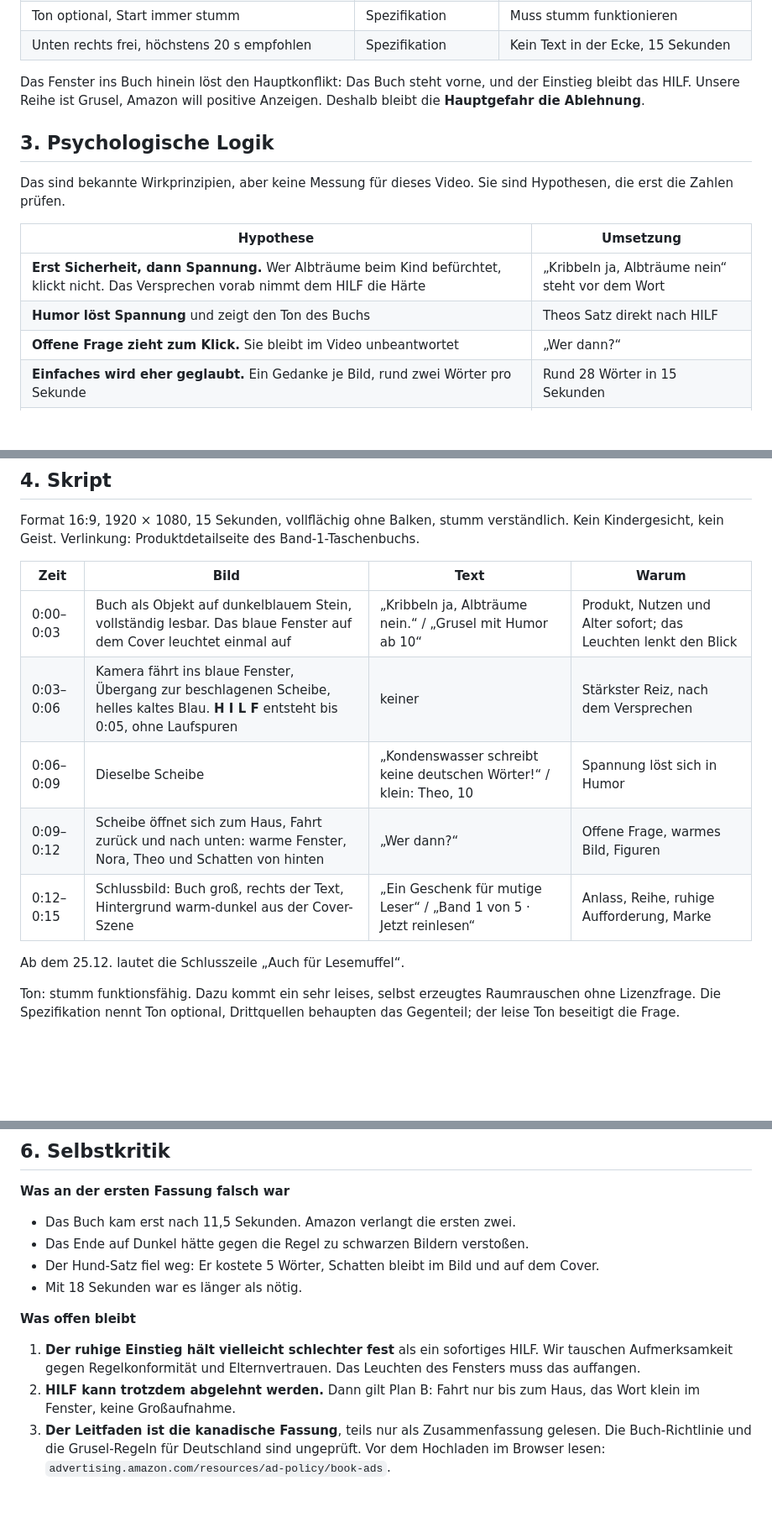
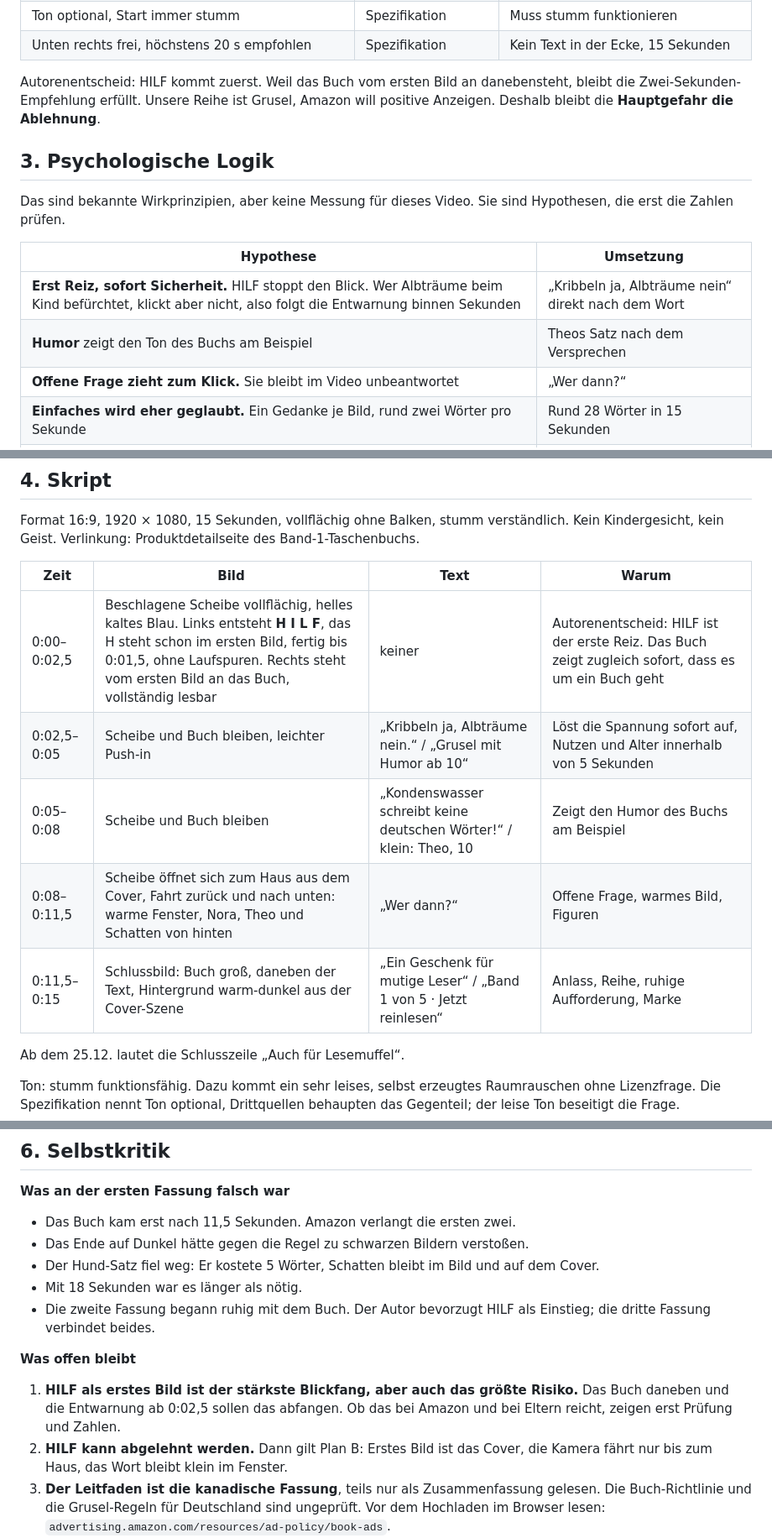
Before and after one commit to benjaminkrug/Die_Geisterspuerer, a Markdown page: Dokumentation/Amazon_Ads_Video_Band1.md, 3 parts joined by grey strips. Shown at 84% size. Rendered like a GitHub page; blank space fills up the shorter version.

Commit message:
Amazon-Video Band 1, dritte Fassung: HILF als Einstieg nach Autorenentscheid, Buch ab dem ersten Bild daneben, Entwarnung ab Sekunde 2,5

```diff
--- a/Dokumentation/Amazon_Ads_Video_Band1.md
+++ b/Dokumentation/Amazon_Ads_Video_Band1.md
@@ -47,8 +47,8 @@ kamen nur als Zusammenfassung an, die deutsche Fassung und die Buch-Richtlinie w
 | Ton optional, Start immer stumm | Spezifikation | Muss stumm funktionieren |
 | Unten rechts frei, höchstens 20 s empfohlen | Spezifikation | Kein Text in der Ecke, 15 Sekunden |
 
-Das Fenster ins Buch hinein löst den Hauptkonflikt: Das Buch steht vorne, und der Einstieg bleibt das HILF. Unsere Reihe ist
-Grusel, Amazon will positive Anzeigen. Deshalb bleibt die **Hauptgefahr die Ablehnung**.
+Autorenentscheid: HILF kommt zuerst. Weil das Buch vom ersten Bild an danebensteht, bleibt die Zwei-Sekunden-Empfehlung erfüllt. Unsere Reihe
+ist Grusel, Amazon will positive Anzeigen. Deshalb bleibt die **Hauptgefahr die Ablehnung**.
 
 ## 3. Psychologische Logik
 
@@ -56,8 +56,8 @@ Das sind bekannte Wirkprinzipien, aber keine Messung für dieses Video. Sie sind
 
 | Hypothese | Umsetzung |
 |---|---|
-| **Erst Sicherheit, dann Spannung.** Wer Albträume beim Kind befürchtet, klickt nicht. Das Versprechen vorab nimmt dem HILF die Härte | „Kribbeln ja, Albträume nein“ steht vor dem Wort |
-| **Humor löst Spannung** und zeigt den Ton des Buchs | Theos Satz direkt nach HILF |
+| **Erst Reiz, sofort Sicherheit.** HILF stoppt den Blick. Wer Albträume beim Kind befürchtet, klickt aber nicht, also folgt die Entwarnung binnen Sekunden | „Kribbeln ja, Albträume nein“ direkt nach dem Wort |
+| **Humor** zeigt den Ton des Buchs am Beispiel | Theos Satz nach dem Versprechen |
 | **Offene Frage zieht zum Klick.** Sie bleibt im Video unbeantwortet | „Wer dann?“ |
 | **Einfaches wird eher geglaubt.** Ein Gedanke je Bild, rund zwei Wörter pro Sekunde | Rund 28 Wörter in 15 Sekunden |
 | **Der Schluss prägt.** Warmes Licht und Figuren lassen ein gutes Gefühl zurück | Warme Fenster vor dem Schlussbild |
@@ -73,11 +73,11 @@ Verlinkung: Produktdetailseite des Band-1-Taschenbuchs.
 
 | Zeit | Bild | Text | Warum |
 |---|---|---|---|
-| 0:00–0:03 | Buch als Objekt auf dunkelblauem Stein, vollständig lesbar. Das blaue Fenster auf dem Cover leuchtet einmal auf | „Kribbeln ja, Albträume nein.“ / „Grusel mit Humor ab 10“ | Produkt, Nutzen und Alter sofort; das Leuchten lenkt den Blick |
-| 0:03–0:06 | Kamera fährt ins blaue Fenster, Übergang zur beschlagenen Scheibe, helles kaltes Blau. **H I L F** entsteht bis 0:05, ohne Laufspuren | keiner | Stärkster Reiz, nach dem Versprechen |
-| 0:06–0:09 | Dieselbe Scheibe | „Kondenswasser schreibt keine deutschen Wörter!“ / klein: Theo, 10 | Spannung löst sich in Humor |
-| 0:09–0:12 | Scheibe öffnet sich zum Haus, Fahrt zurück und nach unten: warme Fenster, Nora, Theo und Schatten von hinten | „Wer dann?“ | Offene Frage, warmes Bild, Figuren |
-| 0:12–0:15 | Schlussbild: Buch groß, rechts der Text, Hintergrund warm-dunkel aus der Cover-Szene | „Ein Geschenk für mutige Leser“ / „Band 1 von 5 · Jetzt reinlesen“ | Anlass, Reihe, ruhige Aufforderung, Marke |
+| 0:00–0:02,5 | Beschlagene Scheibe vollflächig, helles kaltes Blau. Links entsteht **H I L F**, das H steht schon im ersten Bild, fertig bis 0:01,5, ohne Laufspuren. Rechts steht vom ersten Bild an das Buch, vollständig lesbar | keiner | Autorenentscheid: HILF ist der erste Reiz. Das Buch zeigt zugleich sofort, dass es um ein Buch geht |
+| 0:02,5–0:05 | Scheibe und Buch bleiben, leichter Push-in | „Kribbeln ja, Albträume nein.“ / „Grusel mit Humor ab 10“ | Löst die Spannung sofort auf, Nutzen und Alter innerhalb von 5 Sekunden |
+| 0:05–0:08 | Scheibe und Buch bleiben | „Kondenswasser schreibt keine deutschen Wörter!“ / klein: Theo, 10 | Zeigt den Humor des Buchs am Beispiel |
+| 0:08–0:11,5 | Scheibe öffnet sich zum Haus aus dem Cover, Fahrt zurück und nach unten: warme Fenster, Nora, Theo und Schatten von hinten | „Wer dann?“ | Offene Frage, warmes Bild, Figuren |
+| 0:11,5–0:15 | Schlussbild: Buch groß, daneben der Text, Hintergrund warm-dunkel aus der Cover-Szene | „Ein Geschenk für mutige Leser“ / „Band 1 von 5 · Jetzt reinlesen“ | Anlass, Reihe, ruhige Aufforderung, Marke |
 
 Ab dem 25.12. lautet die Schlusszeile „Auch für Lesemuffel“.
 
@@ -118,11 +118,12 @@ landscape. ABSOLUTELY NO letters, words, numbers, symbols, handprints, faces, pe
 - Das Ende auf Dunkel hätte gegen die Regel zu schwarzen Bildern verstoßen.
 - Der Hund-Satz fiel weg: Er kostete 5 Wörter, Schatten bleibt im Bild und auf dem Cover.
 - Mit 18 Sekunden war es länger als nötig.
+- Die zweite Fassung begann ruhig mit dem Buch. Der Autor bevorzugt HILF als Einstieg; die dritte Fassung verbindet beides.
 
 **Was offen bleibt**
-1. **Der ruhige Einstieg hält vielleicht schlechter fest** als ein sofortiges HILF. Wir tauschen Aufmerksamkeit gegen Regelkonformität
-   und Elternvertrauen. Das Leuchten des Fensters muss das auffangen.
-2. **HILF kann trotzdem abgelehnt werden.** Dann gilt Plan B: Fahrt nur bis zum Haus, das Wort klein im Fenster, keine Großaufnahme.
+1. **HILF als erstes Bild ist der stärkste Blickfang, aber auch das größte Risiko.** Das Buch daneben und die Entwarnung ab 0:02,5 sollen das
+   abfangen. Ob das bei Amazon und bei Eltern reicht, zeigen erst Prüfung und Zahlen.
+2. **HILF kann abgelehnt werden.** Dann gilt Plan B: Erstes Bild ist das Cover, die Kamera fährt nur bis zum Haus, das Wort bleibt klein im Fenster.
 3. **Der Leitfaden ist die kanadische Fassung**, teils nur als Zusammenfassung gelesen. Die Buch-Richtlinie und die Grusel-Regeln für Deutschland
    sind ungeprüft. Vor dem Hochladen im Browser lesen: `advertising.amazon.com/resources/ad-policy/book-ads`.
 4. **Geschenk-Anlass ist eine Annahme.** Die Zahl „70 % als Geschenk“ aus einer Suchzusammenfassung steht in der Originalquelle nicht und wird nicht verwendet.
```
Also changed, not shown: other parts of Dokumentation/Amazon_Ads_Video_Band1.md (+5 -5 lines).
